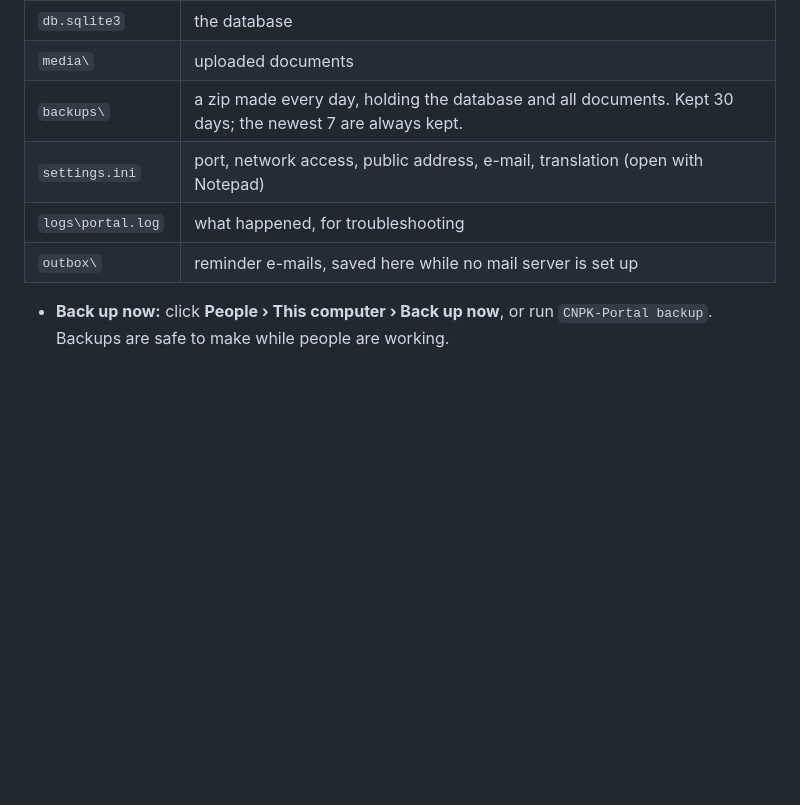
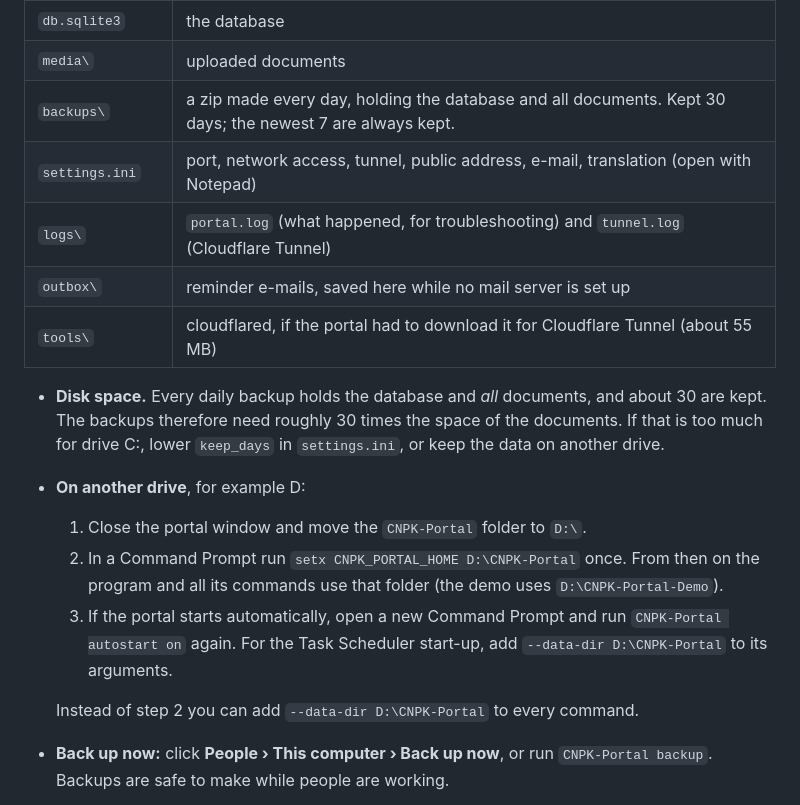
Before and after one commit to khubaib98/supplychainsw, a Markdown page: docs/05-run-on-your-computer.md, the part around the change. Rendered like a GitHub page; blank space fills up the shorter version.

Commit message:
Guide: what is in the data folder, its disk space, moving it to drive D:
Lists the new tools\ and logs\tunnel.log, explains that the daily backups
need about 30 times the space of the documents, and how to keep the data
on another drive with CNPK_PORTAL_HOME or --data-dir.

Co-Authored-By: Claude Opus 5.5 <noreply@anthropic.com>
Claude-Session: https://claude.ai/code/session_01Howzi7Ub6ftB9NUmZircvU

```diff
--- a/docs/05-run-on-your-computer.md
+++ b/docs/05-run-on-your-computer.md
@@ -294,10 +294,23 @@ All data lives in one folder, **`CNPK-Portal` in your home folder** (for example
 | `db.sqlite3` | the database |
 | `media\` | uploaded documents |
 | `backups\` | a zip made every day, holding the database and all documents. Kept 30 days; the newest 7 are always kept. |
-| `settings.ini` | port, network access, public address, e-mail, translation (open with Notepad) |
-| `logs\portal.log` | what happened, for troubleshooting |
+| `settings.ini` | port, network access, tunnel, public address, e-mail, translation (open with Notepad) |
+| `logs\` | `portal.log` (what happened, for troubleshooting) and `tunnel.log` (Cloudflare Tunnel) |
 | `outbox\` | reminder e-mails, saved here while no mail server is set up |
+| `tools\` | cloudflared, if the portal had to download it for Cloudflare Tunnel (about 55 MB) |
 
+- **Disk space.** Every daily backup holds the database and *all* documents, and about 30 are
+  kept. The backups therefore need roughly 30 times the space of the documents. If that is too
+  much for drive C:, lower `keep_days` in `settings.ini`, or keep the data on another drive.
+- **On another drive**, for example D:
+  1. Close the portal window and move the `CNPK-Portal` folder to `D:\`.
+  2. In a Command Prompt run `setx CNPK_PORTAL_HOME D:\CNPK-Portal` once. From then on the program
+     and all its commands use that folder (the demo uses `D:\CNPK-Portal-Demo`).
+  3. If the portal starts automatically, open a new Command Prompt and run
+     `CNPK-Portal autostart on` again. For the Task Scheduler start-up, add
+     `--data-dir D:\CNPK-Portal` to its arguments.
+
+  Instead of step 2 you can add `--data-dir D:\CNPK-Portal` to every command.
 - **Back up now:** click **People › This computer › Back up now**, or run `CNPK-Portal backup`.
   Backups are safe to make while people are working.
 - **Keep a copy somewhere else.** A backup on the same disk does not survive a disk failure or a
```
